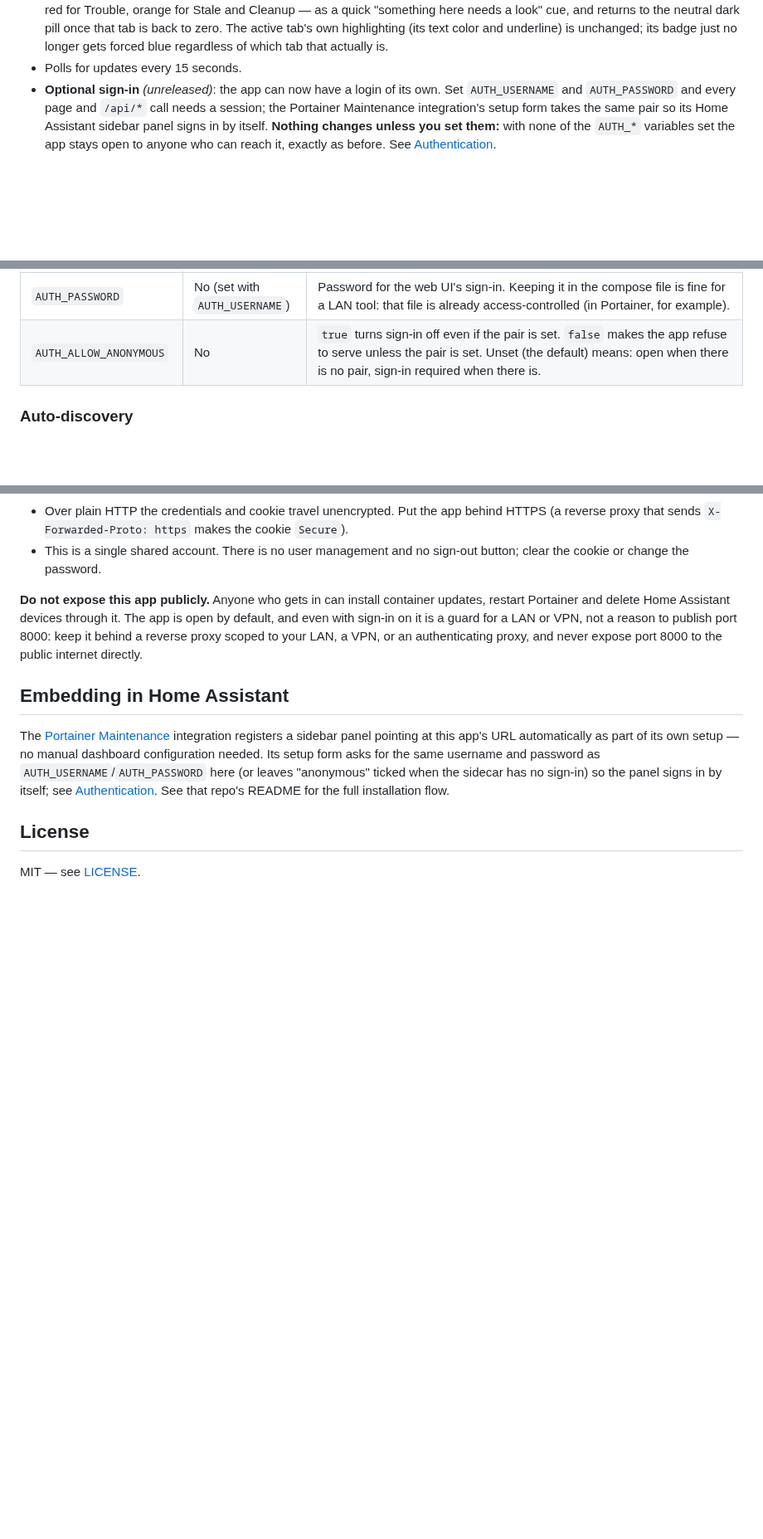
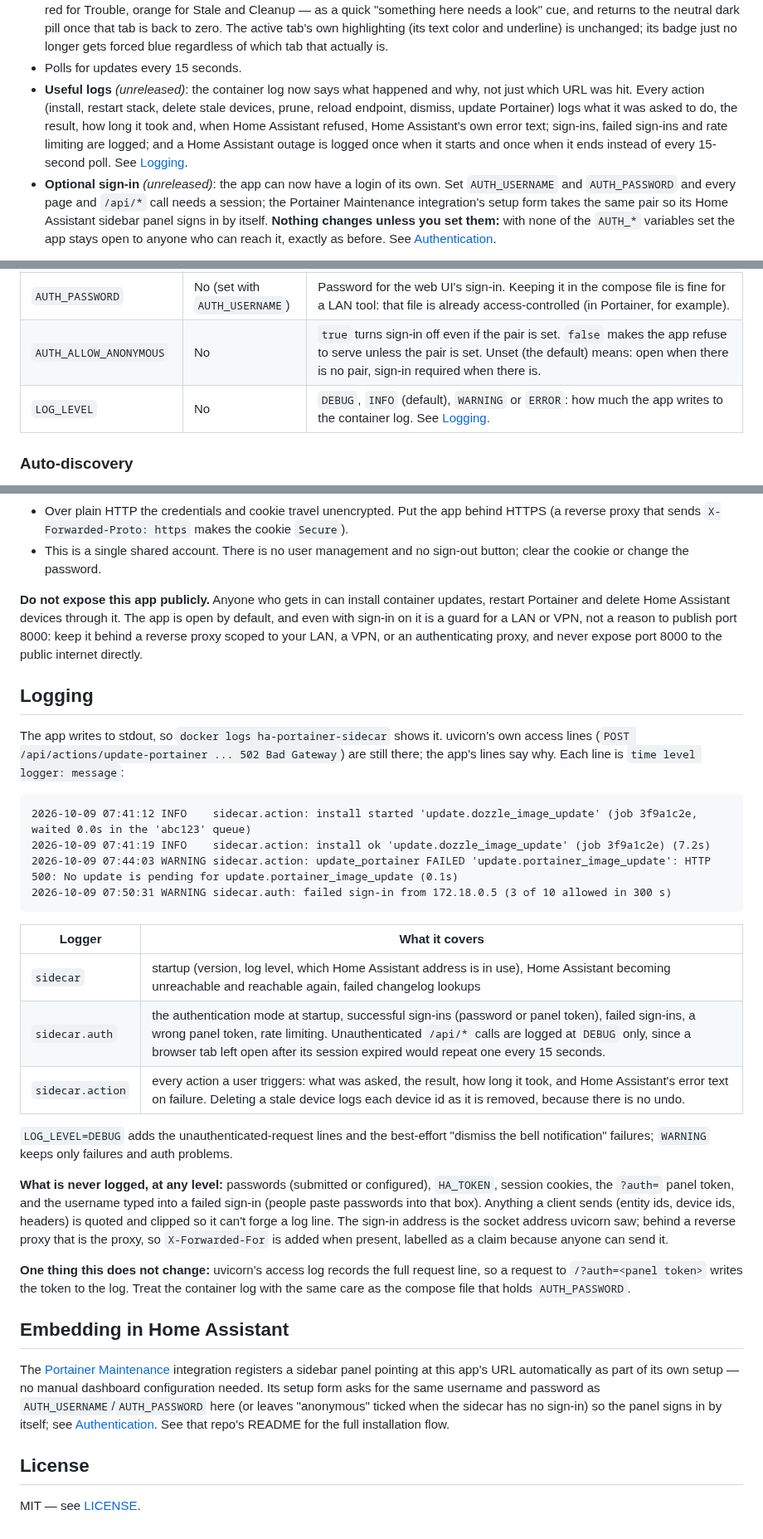
Before and after one commit to bdelima/ha-portainer-sidecar, a Markdown page: README.md, 3 parts joined by grey strips. Shown at 83% size. Drawn GitHub-style; blank space fills up the shorter version.

Commit message:
Document logging and LOG_LEVEL in the README
Co-Authored-By: Claude Sonnet 5.5 <noreply@anthropic.com>
Claude-Session: https://claude.ai/code/session_01L9hcfuaaaSas9YwNBtZuR9

````diff
--- a/README.md
+++ b/README.md
@@ -42,6 +42,7 @@ It's a two-piece app: a small FastAPI backend that holds a Home Assistant long-l
   - *(1.3.12)* `#needs-remediation` now works the same way (aliased onto the same tab — see the 1.3.12 note above), since that's the hash the integration's trouble notification links to as of its own 1.3.5 release.
 - **Colored tab badges** *(1.3.2)*: each tab's count badge now turns a distinct color the moment it's non-zero — blue for Updates, red for Trouble, orange for Stale and Cleanup — as a quick "something here needs a look" cue, and returns to the neutral dark pill once that tab is back to zero. The active tab's own highlighting (its text color and underline) is unchanged; its badge just no longer gets forced blue regardless of which tab that actually is.
 - Polls for updates every 15 seconds.
+- **Useful logs** *(unreleased)*: the container log now says what happened and why, not just which URL was hit. Every action (install, restart stack, delete stale devices, prune, reload endpoint, dismiss, update Portainer) logs what it was asked to do, the result, how long it took and, when Home Assistant refused, Home Assistant's own error text; sign-ins, failed sign-ins and rate limiting are logged; and a Home Assistant outage is logged once when it starts and once when it ends instead of every 15-second poll. See [Logging](#logging).
 - **Optional sign-in** *(unreleased)*: the app can now have a login of its own. Set `AUTH_USERNAME` and `AUTH_PASSWORD` and every page and `/api/*` call needs a session; the Portainer Maintenance integration's setup form takes the same pair so its Home Assistant sidebar panel signs in by itself. **Nothing changes unless you set them:** with none of the `AUTH_*` variables set the app stays open to anyone who can reach it, exactly as before. See [Authentication](#authentication).
 
 This app doesn't create those sensors or those services itself — see the [Portainer Maintenance](https://github.com/bdelima/ha-portainer-dashboard) integration, which this app is designed to pair with.
@@ -60,6 +61,7 @@ This app itself has no Home Assistant version dependency of its own — it only
 | `AUTH_USERNAME` | No (set with `AUTH_PASSWORD`) | Username for the web UI's sign-in. Setting only one of the pair makes the app refuse to serve. See [Authentication](#authentication). |
 | `AUTH_PASSWORD` | No (set with `AUTH_USERNAME`) | Password for the web UI's sign-in. Keeping it in the compose file is fine for a LAN tool: that file is already access-controlled (in Portainer, for example). |
 | `AUTH_ALLOW_ANONYMOUS` | No | `true` turns sign-in off even if the pair is set. `false` makes the app refuse to serve unless the pair is set. Unset (the default) means: open when there is no pair, sign-in required when there is. |
+| `LOG_LEVEL` | No | `DEBUG`, `INFO` (default), `WARNING` or `ERROR`: how much the app writes to the container log. See [Logging](#logging). |
 
 ### Auto-discovery
 
@@ -170,6 +172,29 @@ Things worth knowing:
 
 **Do not expose this app publicly.** Anyone who gets in can install container updates, restart Portainer and delete Home Assistant devices through it. The app is open by default, and even with sign-in on it is a guard for a LAN or VPN, not a reason to publish port 8000: keep it behind a reverse proxy scoped to your LAN, a VPN, or an authenticating proxy, and never expose port 8000 to the public internet directly.
 
+## Logging
+
+The app writes to stdout, so `docker logs ha-portainer-sidecar` shows it. uvicorn's own access lines (`POST /api/actions/update-portainer ... 502 Bad Gateway`) are still there; the app's lines say why. Each line is `time level logger: message`:
+
+```
+2026-10-09 07:41:12 INFO    sidecar.action: install started 'update.dozzle_image_update' (job 3f9a1c2e, waited 0.0s in the 'abc123' queue)
+2026-10-09 07:41:19 INFO    sidecar.action: install ok 'update.dozzle_image_update' (job 3f9a1c2e) (7.2s)
+2026-10-09 07:44:03 WARNING sidecar.action: update_portainer FAILED 'update.portainer_image_update': HTTP 500: No update is pending for update.portainer_image_update (0.1s)
+2026-10-09 07:50:31 WARNING sidecar.auth: failed sign-in from 172.18.0.5 (3 of 10 allowed in 300 s)
+```
+
+| Logger | What it covers |
+|---|---|
+| `sidecar` | startup (version, log level, which Home Assistant address is in use), Home Assistant becoming unreachable and reachable again, failed changelog lookups |
+| `sidecar.auth` | the authentication mode at startup, successful sign-ins (password or panel token), failed sign-ins, a wrong panel token, rate limiting. Unauthenticated `/api/*` calls are logged at `DEBUG` only, since a browser tab left open after its session expired would repeat one every 15 seconds. |
+| `sidecar.action` | every action a user triggers: what was asked, the result, how long it took, and Home Assistant's error text on failure. Deleting a stale device logs each device id as it is removed, because there is no undo. |
+
+`LOG_LEVEL=DEBUG` adds the unauthenticated-request lines and the best-effort "dismiss the bell notification" failures; `WARNING` keeps only failures and auth problems.
+
+**What is never logged, at any level:** passwords (submitted or configured), `HA_TOKEN`, session cookies, the `?auth=` panel token, and the username typed into a failed sign-in (people paste passwords into that box). Anything a client sends (entity ids, device ids, headers) is quoted and clipped so it can't forge a log line. The sign-in address is the socket address uvicorn saw; behind a reverse proxy that is the proxy, so `X-Forwarded-For` is added when present, labelled as a claim because anyone can send it.
+
+**One thing this does not change:** uvicorn's access log records the full request line, so a request to `/?auth=<panel token>` writes the token to the log. Treat the container log with the same care as the compose file that holds `AUTH_PASSWORD`.
+
 ## Embedding in Home Assistant
 
 The [Portainer Maintenance](https://github.com/bdelima/ha-portainer-dashboard) integration registers a sidebar panel pointing at this app's URL automatically as part of its own setup — no manual dashboard configuration needed. Its setup form asks for the same username and password as `AUTH_USERNAME`/`AUTH_PASSWORD` here (or leaves "anonymous" ticked when the sidecar has no sign-in) so the panel signs in by itself; see [Authentication](#authentication). See that repo's README for the full installation flow.
````
